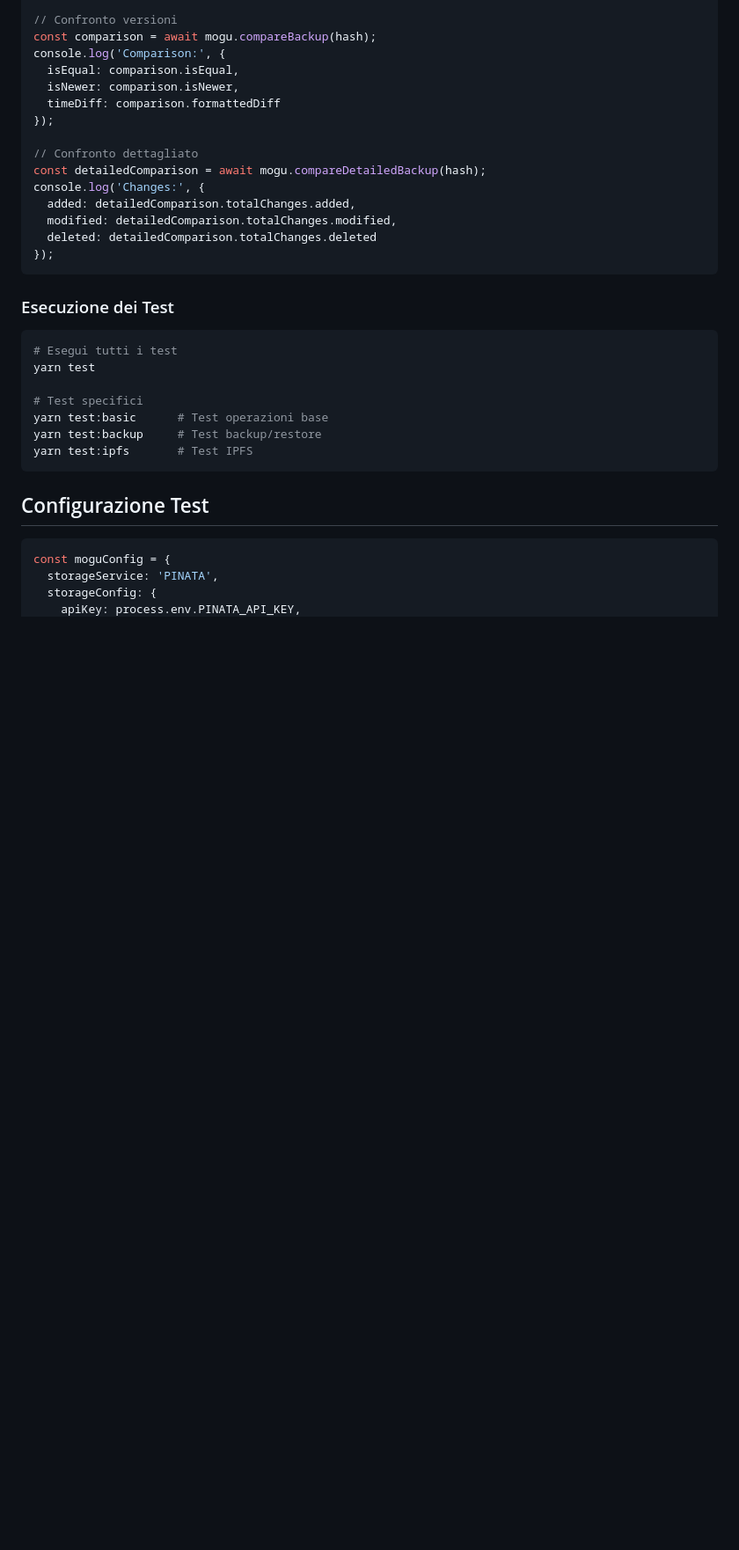
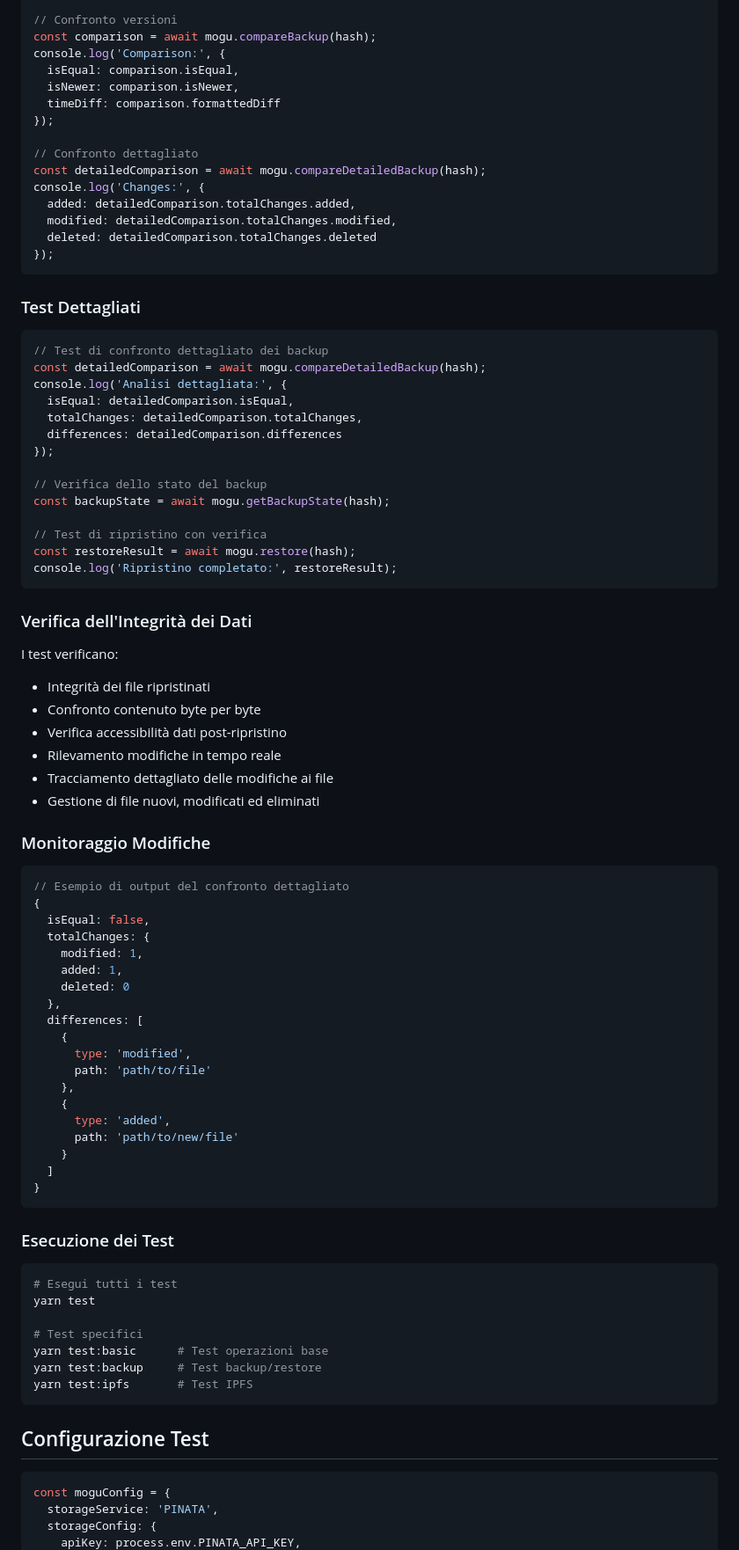
Before and after one commit to scobru/mogu, a Markdown page: README.md, the part around the change. Shown: that part at 88% size. GitHub-like rendering; blank space fills up the shorter version.

Commit message:
new readme

````diff
--- a/README.md
+++ b/README.md
@@ -60,6 +60,59 @@ console.log('Changes:', {
   modified: detailedComparison.totalChanges.modified,
   deleted: detailedComparison.totalChanges.deleted
 });
+```
+
+### Test Dettagliati
+
+```typescript
+// Test di confronto dettagliato dei backup
+const detailedComparison = await mogu.compareDetailedBackup(hash);
+console.log('Analisi dettagliata:', {
+  isEqual: detailedComparison.isEqual,
+  totalChanges: detailedComparison.totalChanges,
+  differences: detailedComparison.differences
+});
+
+// Verifica dello stato del backup
+const backupState = await mogu.getBackupState(hash);
+
+// Test di ripristino con verifica
+const restoreResult = await mogu.restore(hash);
+console.log('Ripristino completato:', restoreResult);
+```
+
+### Verifica dell'Integrità dei Dati
+
+I test verificano:
+- Integrità dei file ripristinati
+- Confronto contenuto byte per byte
+- Verifica accessibilità dati post-ripristino
+- Rilevamento modifiche in tempo reale
+- Tracciamento dettagliato delle modifiche ai file
+- Gestione di file nuovi, modificati ed eliminati
+
+### Monitoraggio Modifiche
+
+```typescript
+// Esempio di output del confronto dettagliato
+{
+  isEqual: false,
+  totalChanges: {
+    modified: 1,
+    added: 1,
+    deleted: 0
+  },
+  differences: [
+    {
+      type: 'modified',
+      path: 'path/to/file'
+    },
+    {
+      type: 'added',
+      path: 'path/to/new/file'
+    }
+  ]
+}
 ```
 
 ### Esecuzione dei Test
````
